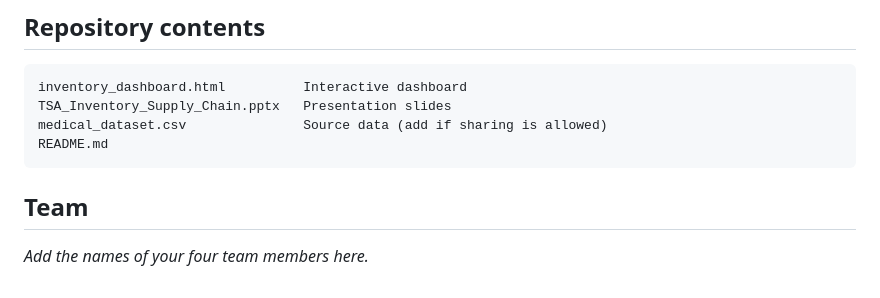
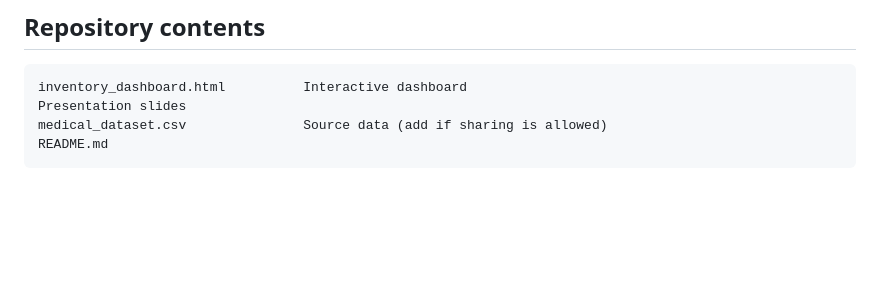
Before and after one commit to chandan-k9399/TSA-of-Medicine-Inventory-Planning, a Markdown page: README.md, the part around the change. GitHub-like rendering; blank space fills up the shorter version.

````diff
--- a/README.md
+++ b/README.md
@@ -98,11 +98,7 @@ The dashboard is a single self-contained HTML file.
 
 ```
 inventory_dashboard.html          Interactive dashboard
-TSA_Inventory_Supply_Chain.pptx   Presentation slides
+Presentation slides
 medical_dataset.csv               Source data (add if sharing is allowed)
 README.md
 ```
-
-## Team
-
-_Add the names of your four team members here._
````
